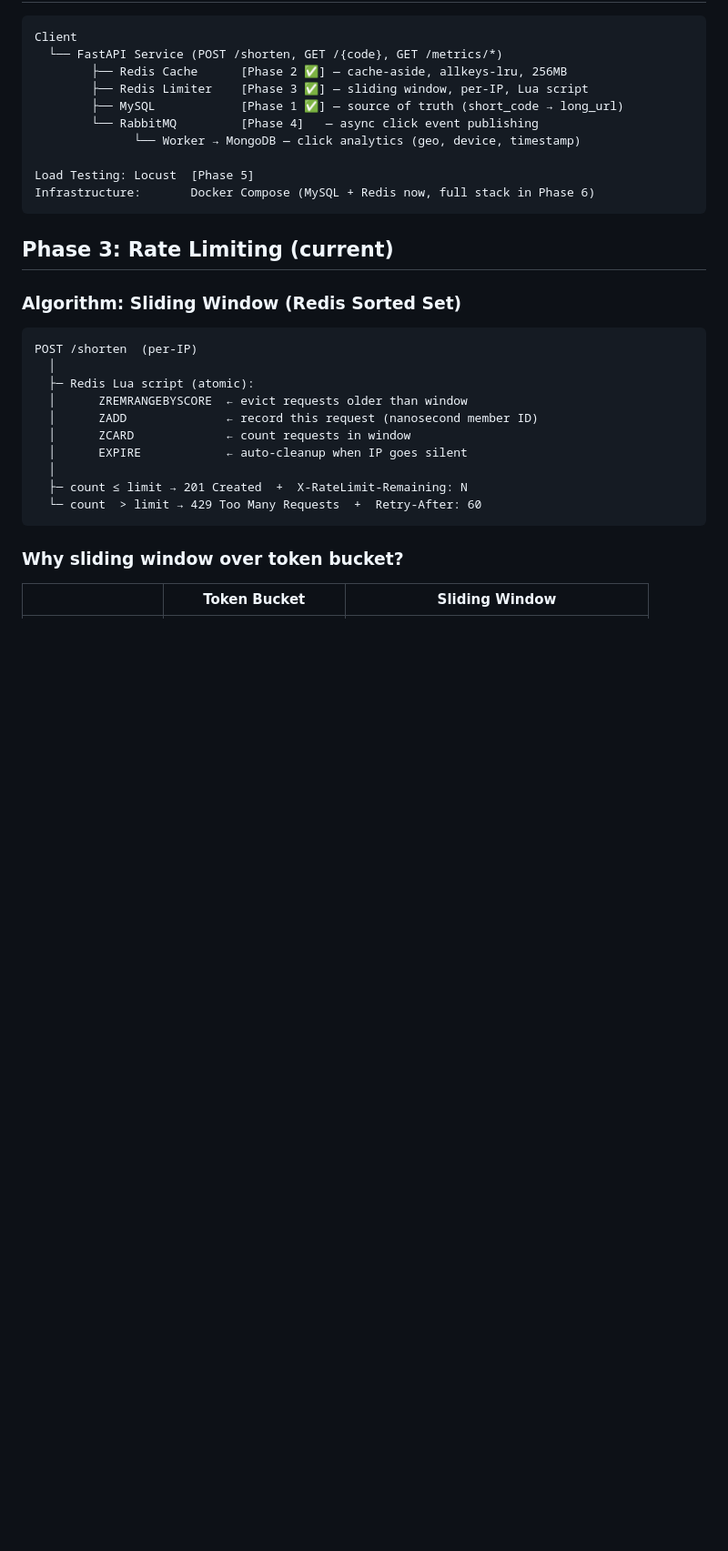
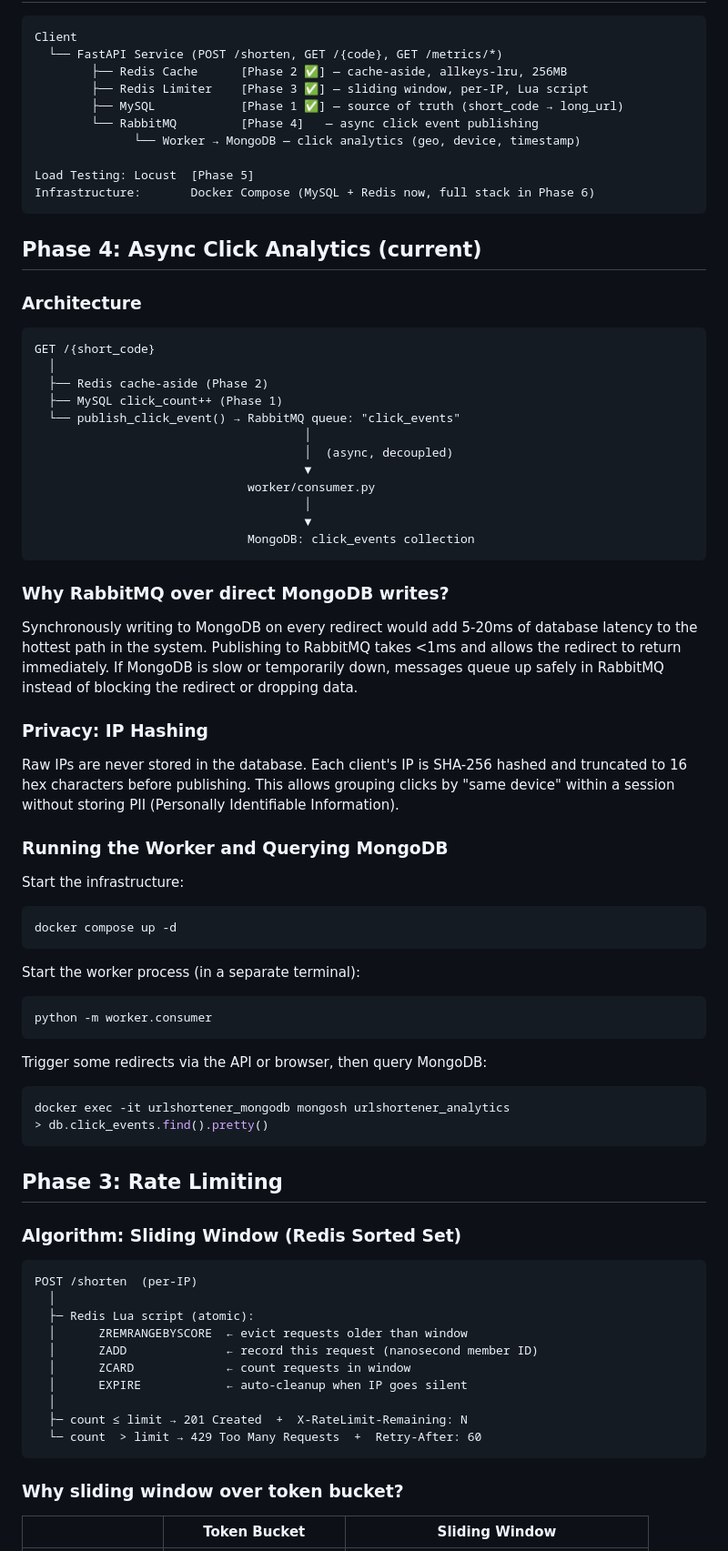
Before and after one commit to Professsor69/Distributed-URL-Shortner-with-Scale-Aware-Architecture, a Markdown page: README.md, the part around one of its changes. Shown at 91% size. Drawn GitHub-style; blank space fills up the shorter version.

Commit message:
docs: update README with Phase 4 pipeline diagram, worker startup, mongo query examples

````diff
--- a/README.md
+++ b/README.md
@@ -19,7 +19,52 @@ Load Testing: Locust  [Phase 5]
 Infrastructure:       Docker Compose (MySQL + Redis now, full stack in Phase 6)
 ```
 
-## Phase 3: Rate Limiting (current)
+## Phase 4: Async Click Analytics (current)
+
+### Architecture
+
+```
+GET /{short_code}
+  │
+  ├── Redis cache-aside (Phase 2)
+  ├── MySQL click_count++ (Phase 1)
+  └── publish_click_event() → RabbitMQ queue: "click_events"
+                                      │
+                                      │  (async, decoupled)
+                                      ▼
+                              worker/consumer.py
+                                      │
+                                      ▼
+                              MongoDB: click_events collection
+```
+
+### Why RabbitMQ over direct MongoDB writes?
+
+Synchronously writing to MongoDB on every redirect would add 5-20ms of database latency to the hottest path in the system. Publishing to RabbitMQ takes <1ms and allows the redirect to return immediately. If MongoDB is slow or temporarily down, messages queue up safely in RabbitMQ instead of blocking the redirect or dropping data.
+
+### Privacy: IP Hashing
+
+Raw IPs are never stored in the database. Each client's IP is SHA-256 hashed and truncated to 16 hex characters before publishing. This allows grouping clicks by "same device" within a session without storing PII (Personally Identifiable Information).
+
+### Running the Worker and Querying MongoDB
+
+Start the infrastructure:
+```bash
+docker compose up -d
+```
+
+Start the worker process (in a separate terminal):
+```bash
+python -m worker.consumer
+```
+
+Trigger some redirects via the API or browser, then query MongoDB:
+```bash
+docker exec -it urlshortener_mongodb mongosh urlshortener_analytics
+> db.click_events.find().pretty()
+```
+
+## Phase 3: Rate Limiting
 
 ### Algorithm: Sliding Window (Redis Sorted Set)
 
````
Also changed, not shown: other parts of README.md (+3 -3 lines).
